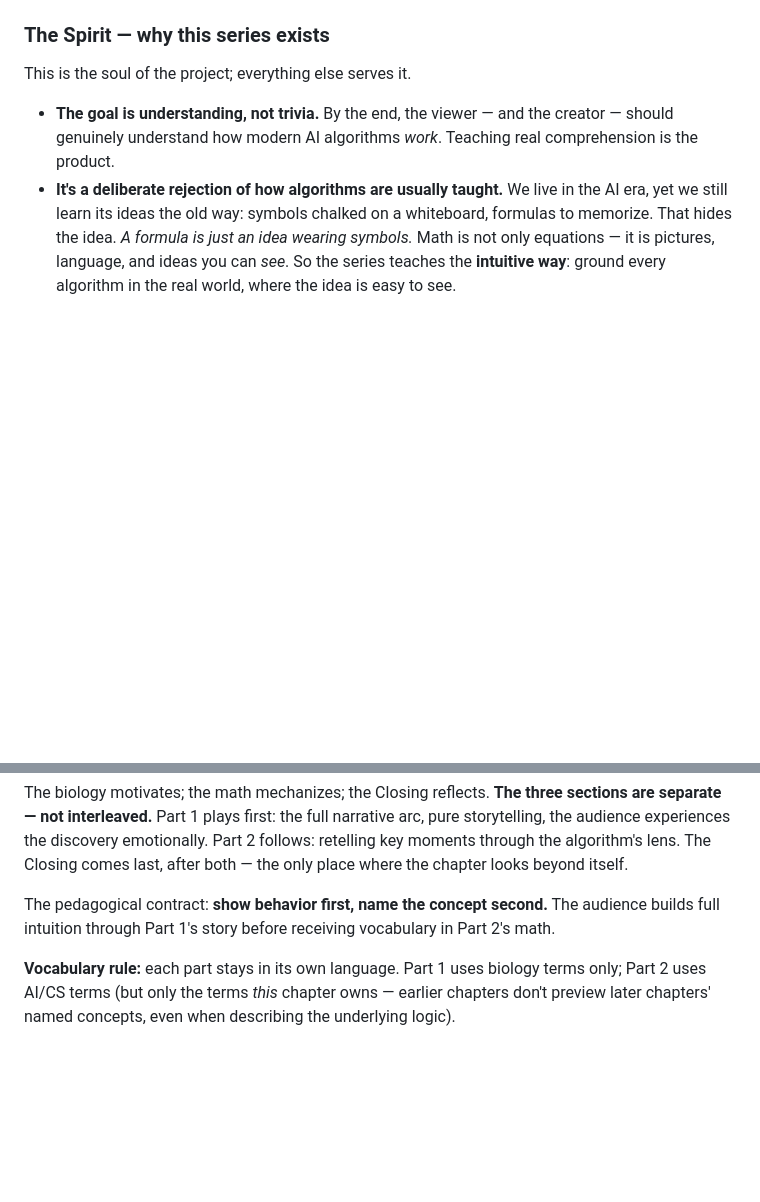
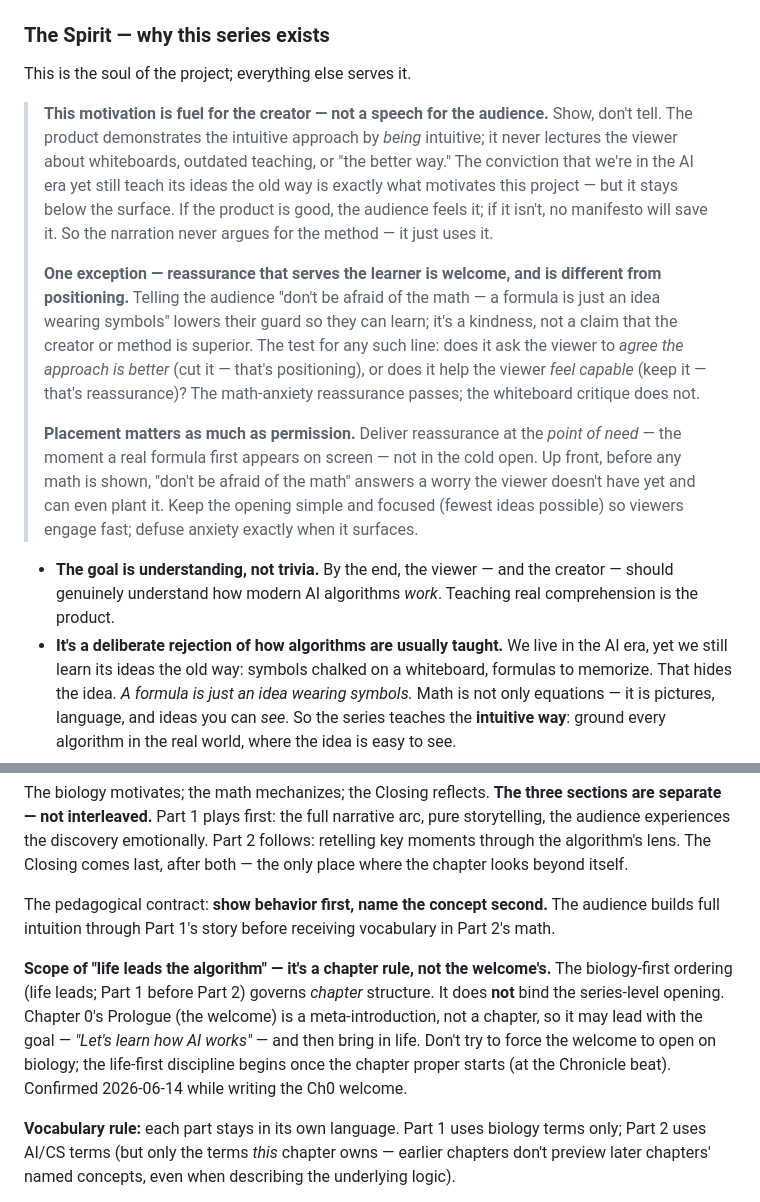
Before and after one commit to zhou-dong/alchemist-ai, a Markdown page: scripts/series_bible.md, 2 parts joined by grey strips. Rendered like a GitHub page; blank space fills up the shorter version.

```diff
--- a/scripts/series_bible.md
+++ b/scripts/series_bible.md
@@ -13,6 +13,12 @@ The core thesis:
 ### The Spirit — why this series exists
 
 This is the soul of the project; everything else serves it.
+
+> **This motivation is fuel for the creator — not a speech for the audience.** Show, don't tell. The product demonstrates the intuitive approach by *being* intuitive; it never lectures the viewer about whiteboards, outdated teaching, or "the better way." The conviction that we're in the AI era yet still teach its ideas the old way is exactly what motivates this project — but it stays below the surface. If the product is good, the audience feels it; if it isn't, no manifesto will save it. So the narration never argues for the method — it just uses it.
+>
+> **One exception — reassurance that serves the learner is welcome, and is different from positioning.** Telling the audience "don't be afraid of the math — a formula is just an idea wearing symbols" lowers their guard so they can learn; it's a kindness, not a claim that the creator or method is superior. The test for any such line: does it ask the viewer to *agree the approach is better* (cut it — that's positioning), or does it help the viewer *feel capable* (keep it — that's reassurance)? The math-anxiety reassurance passes; the whiteboard critique does not.
+>
+> **Placement matters as much as permission.** Deliver reassurance at the *point of need* — the moment a real formula first appears on screen — not in the cold open. Up front, before any math is shown, "don't be afraid of the math" answers a worry the viewer doesn't have yet and can even plant it. Keep the opening simple and focused (fewest ideas possible) so viewers engage fast; defuse anxiety exactly when it surfaces.
 
 - **The goal is understanding, not trivia.** By the end, the viewer — and the creator — should genuinely understand how modern AI algorithms *work*. Teaching real comprehension is the product.
 - **It's a deliberate rejection of how algorithms are usually taught.** We live in the AI era, yet we still learn its ideas the old way: symbols chalked on a whiteboard, formulas to memorize. That hides the idea. *A formula is just an idea wearing symbols.* Math is not only equations — it is pictures, language, and ideas you can *see*. So the series teaches the **intuitive way**: ground every algorithm in the real world, where the idea is easy to see.
@@ -48,6 +54,8 @@ Each chapter is built from two visual and narrative registers, structured as **t
 The biology motivates; the math mechanizes; the Closing reflects. **The three sections are separate — not interleaved.** Part 1 plays first: the full narrative arc, pure storytelling, the audience experiences the discovery emotionally. Part 2 follows: retelling key moments through the algorithm's lens. The Closing comes last, after both — the only place where the chapter looks beyond itself.
 
 The pedagogical contract: **show behavior first, name the concept second.** The audience builds full intuition through Part 1's story before receiving vocabulary in Part 2's math.
+
+**Scope of "life leads the algorithm" — it's a chapter rule, not the welcome's.** The biology-first ordering (life leads; Part 1 before Part 2) governs *chapter* structure. It does **not** bind the series-level opening. Chapter 0's Prologue (the welcome) is a meta-introduction, not a chapter, so it may lead with the goal — *"Let's learn how AI works"* — and then bring in life. Don't try to force the welcome to open on biology; the life-first discipline begins once the chapter proper starts (at the Chronicle beat). Confirmed 2026-06-14 while writing the Ch0 welcome.
 
 **Vocabulary rule:** each part stays in its own language. Part 1 uses biology terms only; Part 2 uses AI/CS terms (but only the terms *this* chapter owns — earlier chapters don't preview later chapters' named concepts, even when describing the underlying logic).
 
```
